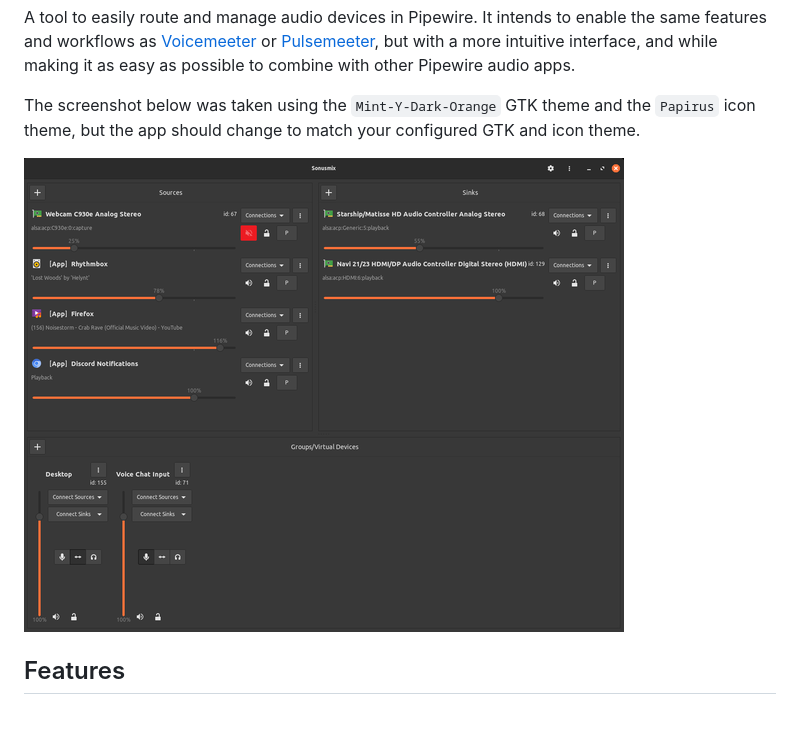
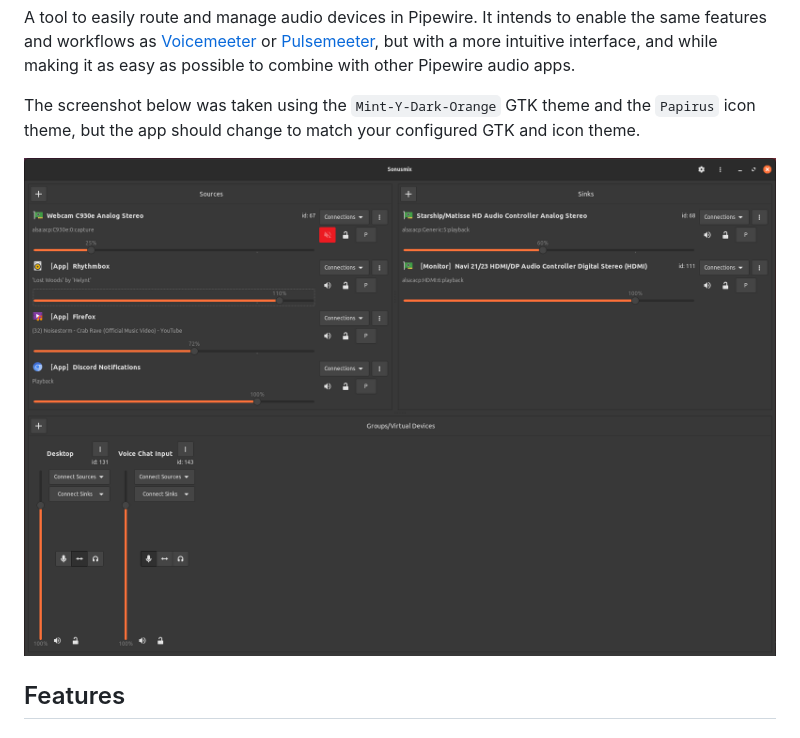
Before and after one commit to sonusmix/sonusmix, a Markdown page: README.md, the part around the change. GitHub-like rendering.

Commit message:
docs: change screenshot in README to higher-resolution version

```diff
--- a/README.md
+++ b/README.md
@@ -14,7 +14,7 @@ A tool to easily route and manage audio devices in Pipewire. It intends to enabl
 
 The screenshot below was taken using the `Mint-Y-Dark-Orange` GTK theme and the `Papirus` icon theme, but the app should change to match your configured GTK and icon theme.
 
-![Screenshot of Sonusmix](assets/readme/sonusmix1.png)
+![Screenshot of Sonusmix](assets/readme/sonusmix2.png)
 
 ## Features
 
```
